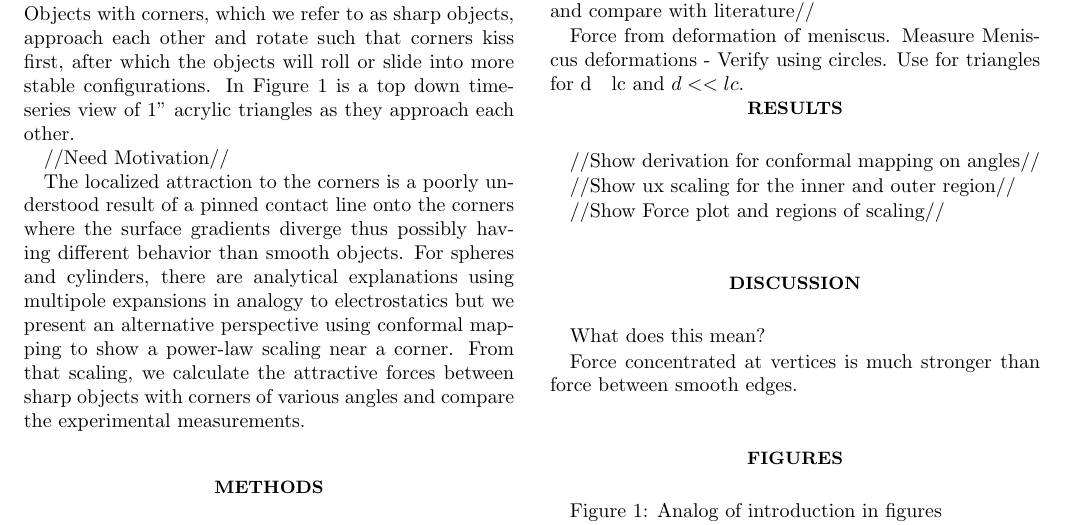
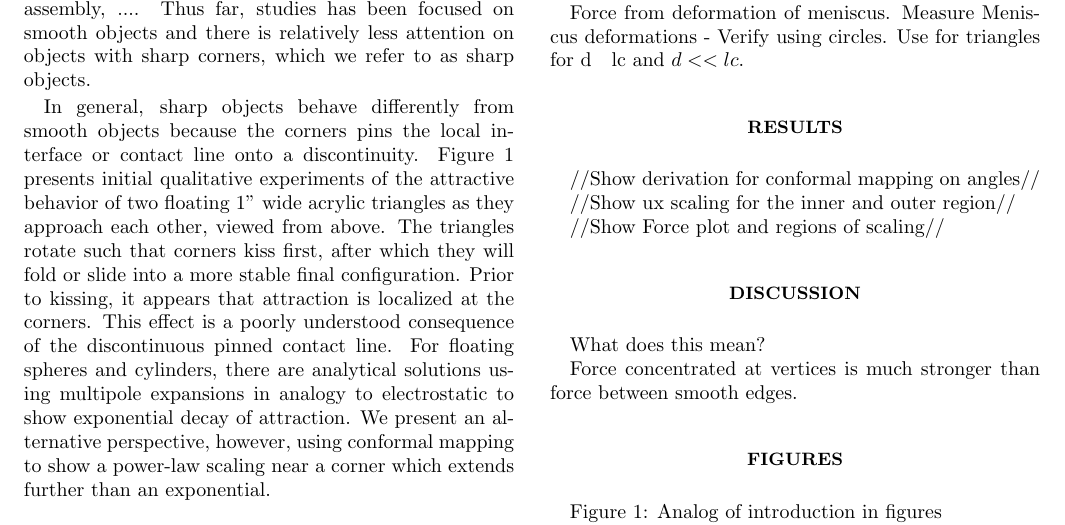
Before and after one commit to shreyasmandre/superficial, a LaTeX paper (Paper/Article.tex): part of the page, cut so that both start at the same text. Compiled offline with pdfLaTeX.

Commit message:
more edits

```diff
--- a/Paper/Article.tex
+++ b/Paper/Article.tex
@@ -16,12 +16,10 @@
 
 \section{Introduction}
 
-	Thin floating objects mutually attract or repel through capillary interactions in a shape-dependent mechanism. Objects with corners, which we refer to as sharp objects, approach each other and rotate such that corners kiss first, after which the objects will roll or slide into more stable configurations. In Figure 1 is a top down time-series view of 1" acrylic triangles as they approach each other.
+	Thin floating objects mutually attract through capillary interactions in a shape-dependent mechanism. These capillary interactions, commonly known as the “Cheerios Effect”, is a gravity and surface wetting (any better terms…?) driven process communicated along the interface on which these object float.  This attractive mechanism has been observed or postulated in locomotion of aquatic plant seeds, directed colloidal self-assembly, .... Thus far, studies has been focused on smooth objects and there is relatively less attention on objects with sharp corners, which we refer to as sharp objects.
 
+	In general, sharp objects behave differently from smooth objects because the corners pins the local interface or contact line onto a discontinuity. Figure 1 presents initial qualitative experiments of the attractive behavior of two floating 1'' wide acrylic triangles as they approach each other, viewed from above. The triangles rotate such that corners kiss first, after which they will fold or slide into a more stable final configuration. Prior to kissing, it appears that attraction is localized at the corners. This effect is a poorly understood consequence of the discontinuous pinned contact line. For floating spheres and cylinders, there are analytical solutions using multipole expansions in analogy to electrostatic to show exponential decay of attraction. We present an alternative perspective, however, using conformal mapping to show a power-law scaling near a corner which extends further than an exponential.
 
-	//Need Motivation//
-
-	 The localized attraction to the corners is a poorly understood result of a pinned contact line onto the corners where the surface gradients diverge thus possibly having different behavior than smooth objects. For spheres and cylinders, there are analytical explanations using multipole expansions in analogy to electrostatics but we present an alternative perspective using conformal mapping to show a power-law scaling near a corner. From that scaling, we calculate the attractive forces between sharp objects with corners of various angles and compare the experimental measurements.
 
 
 
```
Also changed, not shown: Paper/Article.pdf.
